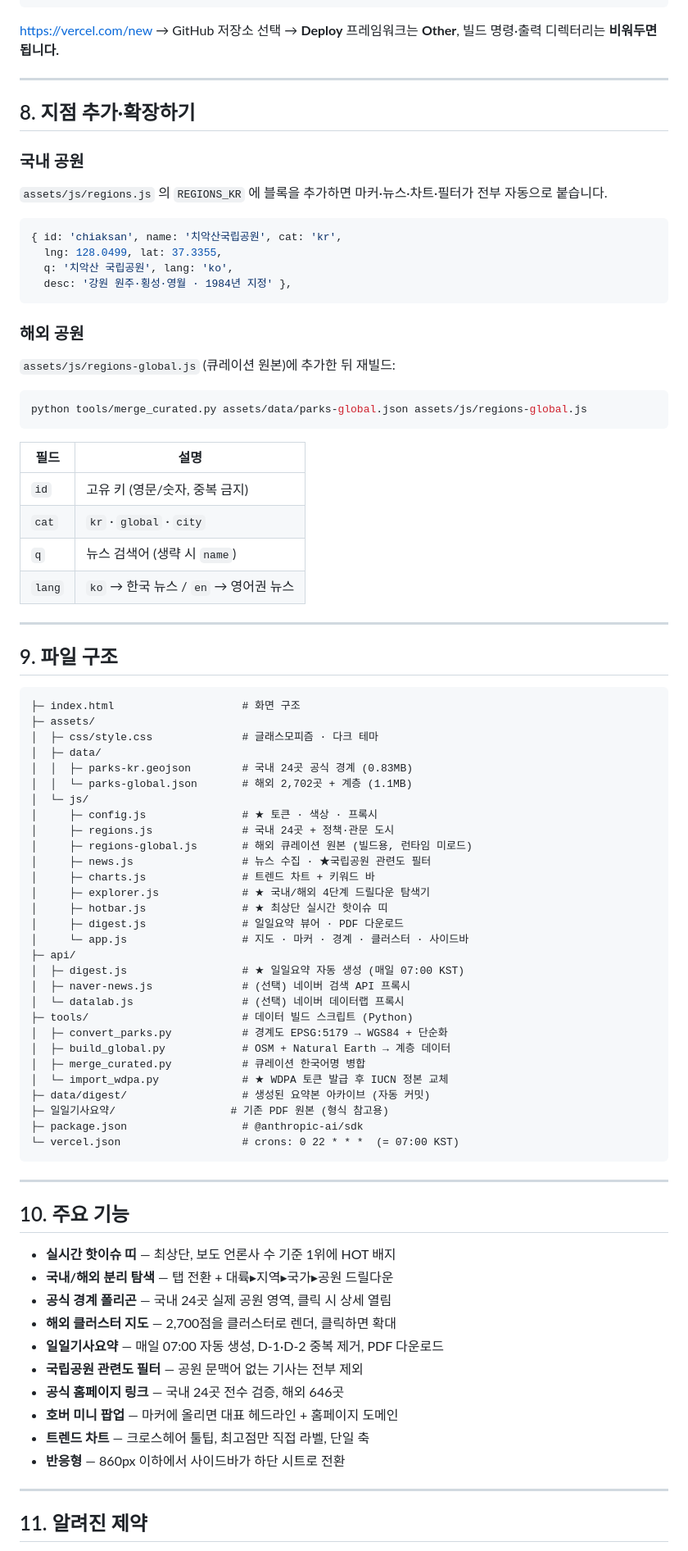
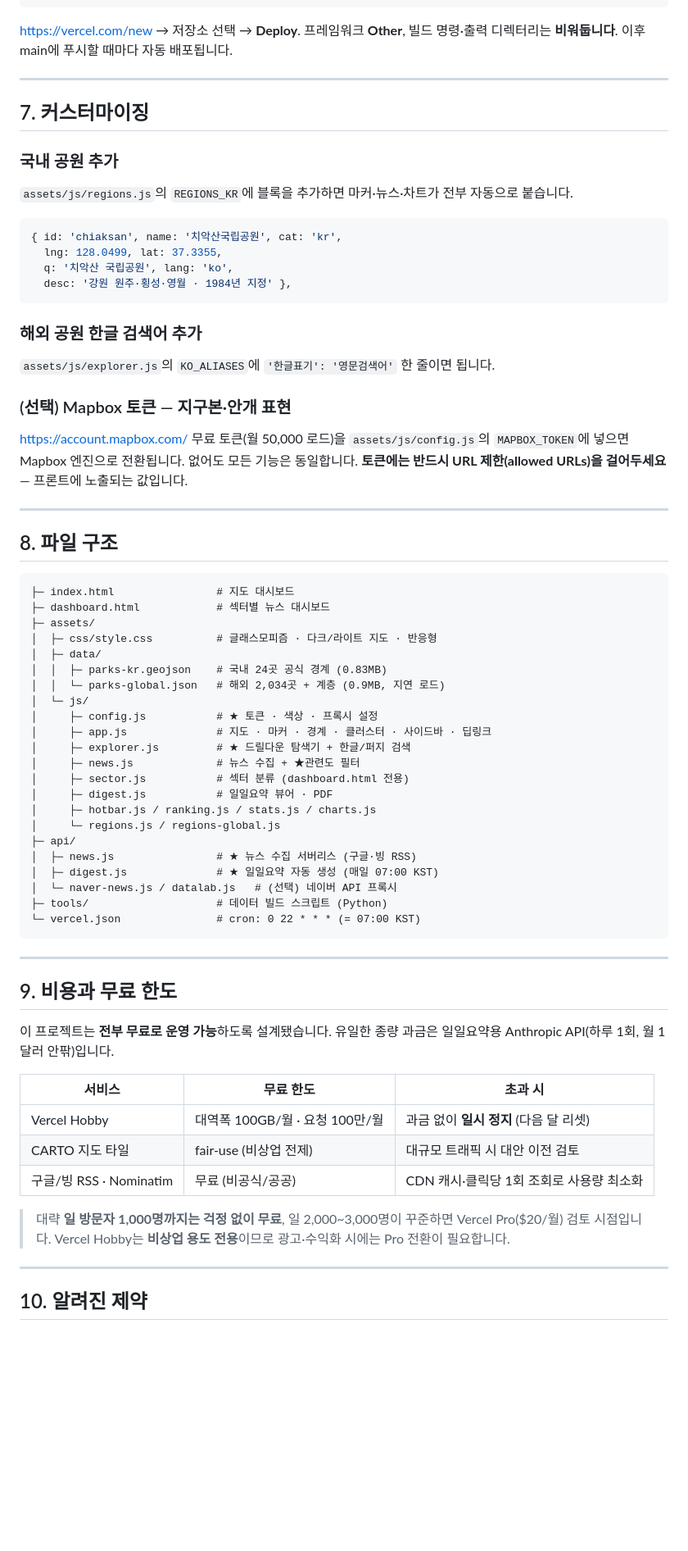
Before and after one commit to seorak1275/parknews, a Markdown page: README.md, the part around one of its changes. Shown at 82% size. GitHub-like rendering; blank space fills up the shorter version.

````diff
--- a/README.md
+++ b/README.md
@@ -255,17 +205,16 @@ git remote add origin https://github.com/<아이디>/<저장소>.git
 git push -u origin main
 ```
 
-<https://vercel.com/new> → GitHub 저장소 선택 → **Deploy**
-프레임워크는 **Other**, 빌드 명령·출력 디렉터리는 **비워두면 됩니다.**
+<https://vercel.com/new> → 저장소 선택 → **Deploy**.
+프레임워크 **Other**, 빌드 명령·출력 디렉터리는 **비워둡니다**. 이후 main에 푸시할 때마다 자동 배포됩니다.
 
 ---
 
-## 8. 지점 추가·확장하기
+## 7. 커스터마이징
 
-### 국내 공원
+### 국내 공원 추가
 
-`assets/js/regions.js` 의 `REGIONS_KR` 에 블록을 추가하면
-마커·뉴스·차트·필터가 전부 자동으로 붙습니다.
+`assets/js/regions.js`의 `REGIONS_KR`에 블록을 추가하면 마커·뉴스·차트가 전부 자동으로 붙습니다.
 
 ```js
 { id: 'chiaksan', name: '치악산국립공원', cat: 'kr',
@@ -274,73 +223,60 @@ git push -u origin main
   desc: '강원 원주·횡성·영월 · 1984년 지정' },
 ```
 
-### 해외 공원
+### 해외 공원 한글 검색어 추가
 
-`assets/js/regions-global.js` (큐레이션 원본)에 추가한 뒤 재빌드:
+`assets/js/explorer.js`의 `KO_ALIASES`에 `'한글표기': '영문검색어'` 한 줄이면 됩니다.
 
-```bash
-python tools/merge_curated.py assets/data/parks-global.json assets/js/regions-global.js
-```
+### (선택) Mapbox 토큰 — 지구본·안개 표현
 
-| 필드 | 설명 |
-|---|---|
-| `id` | 고유 키 (영문/숫자, 중복 금지) |
-| `cat` | `kr` · `global` · `city` |
-| `q` | 뉴스 검색어 (생략 시 `name`) |
-| `lang` | `ko` → 한국 뉴스 / `en` → 영어권 뉴스 |
+<https://account.mapbox.com/> 무료 토큰(월 50,000 로드)을 `assets/js/config.js`의 `MAPBOX_TOKEN`에 넣으면 Mapbox 엔진으로 전환됩니다. 없어도 모든 기능은 동일합니다.
+**토큰에는 반드시 URL 제한(allowed URLs)을 걸어두세요** — 프론트에 노출되는 값입니다.
 
 ---
 
-## 9. 파일 구조
+## 8. 파일 구조
 
 ```
-├─ index.html                    # 화면 구조
+├─ index.html                # 지도 대시보드
+├─ dashboard.html            # 섹터별 뉴스 대시보드
 ├─ assets/
-│  ├─ css/style.css              # 글래스모피즘 · 다크 테마
+│  ├─ css/style.css          # 글래스모피즘 · 다크/라이트 지도 · 반응형
 │  ├─ data/
-│  │  ├─ parks-kr.geojson        # 국내 24곳 공식 경계 (0.83MB)
-│  │  └─ parks-global.json       # 해외 2,702곳 + 계층 (1.1MB)
+│  │  ├─ parks-kr.geojson    # 국내 24곳 공식 경계 (0.83MB)
+│  │  └─ parks-global.json   # 해외 2,034곳 + 계층 (0.9MB, 지연 로드)
 │  └─ js/
-│     ├─ config.js               # ★ 토큰 · 색상 · 프록시
-│     ├─ regions.js              # 국내 24곳 + 정책·관문 도시
-│     ├─ regions-global.js       # 해외 큐레이션 원본 (빌드용, 런타임 미로드)
-│     ├─ news.js                 # 뉴스 수집 · ★국립공원 관련도 필터
-│     ├─ charts.js               # 트렌드 차트 + 키워드 바
-│     ├─ explorer.js             # ★ 국내/해외 4단계 드릴다운 탐색기
-│     ├─ hotbar.js               # ★ 최상단 실시간 핫이슈 띠
-│     ├─ digest.js               # 일일요약 뷰어 · PDF 다운로드
-│     └─ app.js                  # 지도 · 마커 · 경계 · 클러스터 · 사이드바
+│     ├─ config.js           # ★ 토큰 · 색상 · 프록시 설정
+│     ├─ app.js              # 지도 · 마커 · 경계 · 클러스터 · 사이드바 · 딥링크
+│     ├─ explorer.js         # ★ 드릴다운 탐색기 + 한글/퍼지 검색
+│     ├─ news.js             # 뉴스 수집 + ★관련도 필터
+│     ├─ sector.js           # 섹터 분류 (dashboard.html 전용)
+│     ├─ digest.js           # 일일요약 뷰어 · PDF
+│     ├─ hotbar.js / ranking.js / stats.js / charts.js
+│     └─ regions.js / regions-global.js
 ├─ api/
-│  ├─ digest.js                  # ★ 일일요약 자동 생성 (매일 07:00 KST)
-│  ├─ naver-news.js              # (선택) 네이버 검색 API 프록시
-│  └─ datalab.js                 # (선택) 네이버 데이터랩 프록시
-├─ tools/                        # 데이터 빌드 스크립트 (Python)
-│  ├─ convert_parks.py           # 경계도 EPSG:5179 → WGS84 + 단순화
-│  ├─ build_global.py            # OSM + Natural Earth → 계층 데이터
-│  ├─ merge_curated.py           # 큐레이션 한국어명 병합
-│  └─ import_wdpa.py             # ★ WDPA 토큰 발급 후 IUCN 정본 교체
-├─ data/digest/                  # 생성된 요약본 아카이브 (자동 커밋)
-├─ 일일기사요약/                  # 기존 PDF 원본 (형식 참고용)
-├─ package.json                  # @anthropic-ai/sdk
-└─ vercel.json                   # crons: 0 22 * * *  (= 07:00 KST)
+│  ├─ news.js                # ★ 뉴스 수집 서버리스 (구글·빙 RSS)
+│  ├─ digest.js              # ★ 일일요약 자동 생성 (매일 07:00 KST)
+│  └─ naver-news.js / datalab.js   # (선택) 네이버 API 프록시
+├─ tools/                    # 데이터 빌드 스크립트 (Python)
+└─ vercel.json               # cron: 0 22 * * * (= 07:00 KST)
 ```
 
 ---
 
-## 10. 주요 기능
+## 9. 비용과 무료 한도
 
-- **실시간 핫이슈 띠** — 최상단, 보도 언론사 수 기준 1위에 HOT 배지
-- **국내/해외 분리 탐색** — 탭 전환 + 대륙▸지역▸국가▸공원 드릴다운
-- **공식 경계 폴리곤** — 국내 24곳 실제 공원 영역, 클릭 시 상세 열림
-- **해외 클러스터 지도** — 2,700점을 클러스터로 렌더, 클릭하면 확대
-- **일일기사요약** — 매일 07:00 자동 생성, D-1·D-2 중복 제거, PDF 다운로드
-- **국립공원 관련도 필터** — 공원 문맥어 없는 기사는 전부 제외
-- **공식 홈페이지 링크** — 국내 24곳 전수 검증, 해외 646곳
-- **호버 미니 팝업** — 마커에 올리면 대표 헤드라인 + 홈페이지 도메인
-- **트렌드 차트** — 크로스헤어 툴팁, 최고점만 직접 라벨, 단일 축
-- **반응형** — 860px 이하에서 사이드바가 하단 시트로 전환
+이 프로젝트는 **전부 무료로 운영 가능**하도록 설계됐습니다. 유일한 종량 과금은 일일요약용 Anthropic API(하루 1회, 월 1달러 안팎)입니다.
+
+| 서비스 | 무료 한도 | 초과 시 |
+|---|---|---|
+| Vercel Hobby | 대역폭 100GB/월 · 요청 100만/월 | 과금 없이 **일시 정지** (다음 달 리셋) |
+| CARTO 지도 타일 | fair-use (비상업 전제) | 대규모 트래픽 시 대안 이전 검토 |
+| 구글/빙 RSS · Nominatim | 무료 (비공식/공공) | CDN 캐시·클릭당 1회 조회로 사용량 최소화 |
+
+> 대략 **일 방문자 1,000명까지는 걱정 없이 무료**, 일 2,000~3,000명이 꾸준하면 Vercel Pro($20/월) 검토 시점입니다.
+> Vercel Hobby는 **비상업 용도 전용**이므로 광고·수익화 시에는 Pro 전환이 필요합니다.
 
 ---
 
-## 11. 알려진 제약
+## 10. 알려진 제약
 
````
Also changed, not shown: other parts of README.md (+134 -186 lines).
